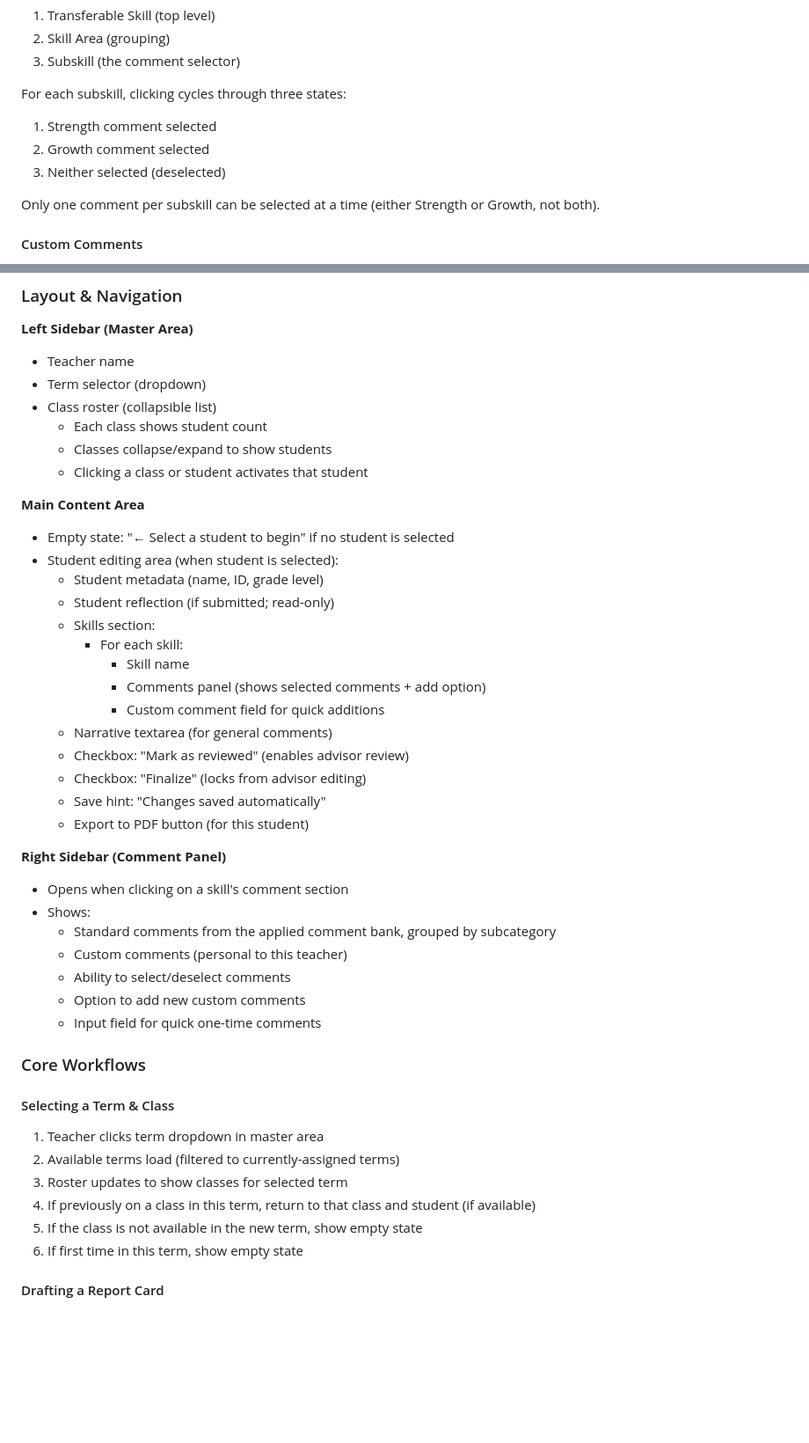
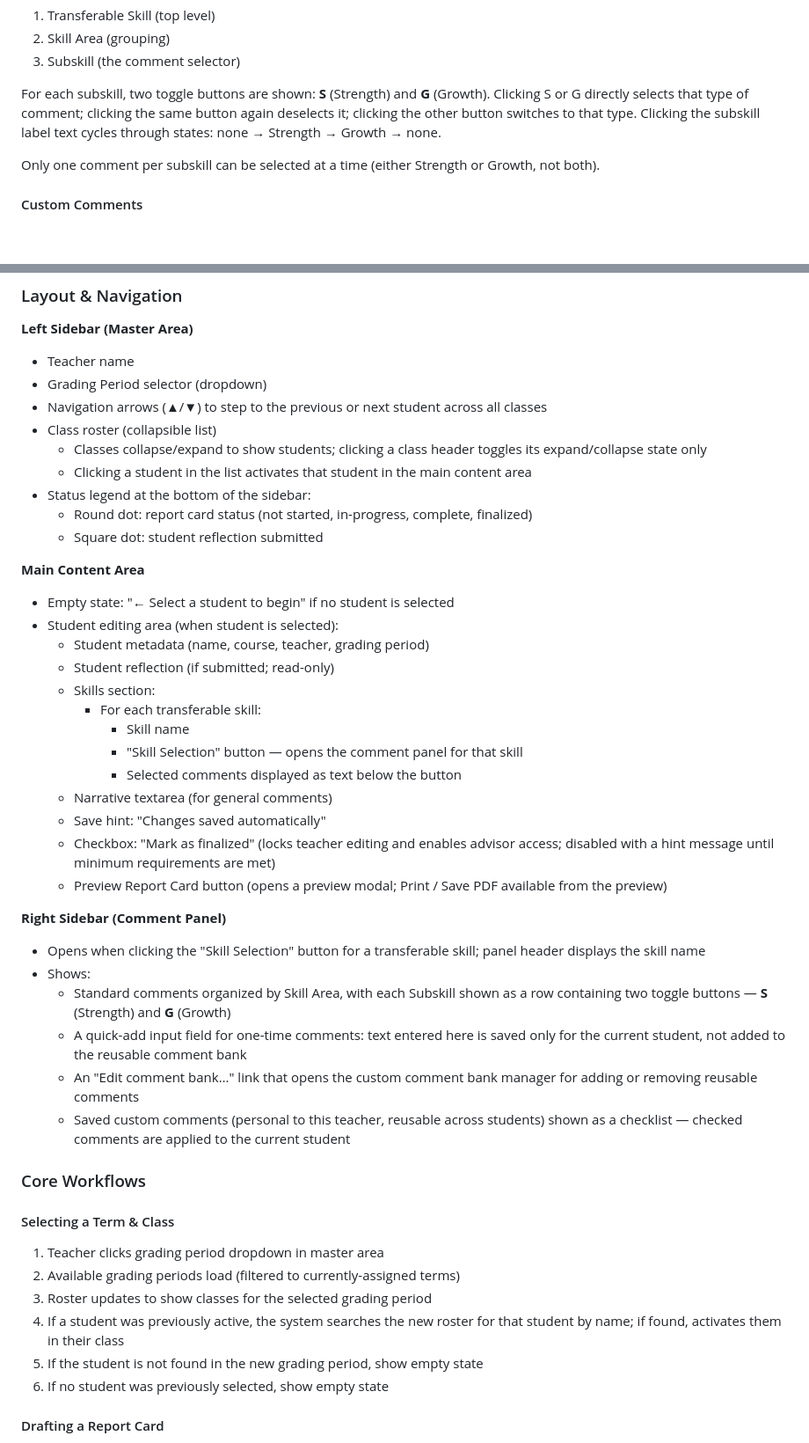
Before and after one commit to craigiest/reportcard, a Markdown page: docs/SYSTEM_SPECIFICATION.md, 2 parts joined by grey strips. Shown at 88% size. Drawn GitHub-style; blank space fills up the shorter version.

Commit message:
Correct Teacher Interface spec to match mockup-3a
Multiple sections of the Teacher Interface description did not match
the actual mockup. This commit fixes each inconsistency:

Left Sidebar:
- Rename "Term selector" label to "Grading Period selector" (matches UI)
- Add navigation arrows (▲/▼) for stepping between students
- Remove "Each class shows student count" (not implemented)
- Clarify class header click only toggles collapse/expand; only student
  clicks activate a student
- Add status legend (round dot = report card, square dot = reflection)

Main Content Area:
- Remove "Mark as reviewed" checkbox — this is the advisor's action,
  not the teacher's; the teacher only has "Mark as finalized"
- Fix checkbox label from "Finalize" to "Mark as finalized"
- Fix finalize description: locks teacher editing, enables advisor access
  (was incorrectly stated as "locks from advisor editing")
- Fix student metadata: remove ID/grade level, add course/teacher/period
- Remove per-skill inline "Custom comment field" — the quick-add input
  lives inside the comment panel, not the main content area
- Fix button: "Export to PDF" → "Preview Report Card" (PDF via print
  dialog from the preview modal)
- Reorder: save hint appears before the finalize checkbox

Right Sidebar:
- Open trigger is the "Skill Selection" button, not a generic click
- Describe S/G toggle buttons per subskill explicitly
- Distinguish one-time student-level comments from reusable saved bank
  comments; add mention of "Edit comment bank…" link

Data Organization — Comment Banks:
- Replace "clicking cycles through three states" with accurate
  description of S/G toggle buttons and label-click cycling

Term-switching workflow:
- System finds the previously active student by name in the new roster
  (not "return to the same class")

https://claude.ai/code/session_016CX28RvpsehjtVpFBeuVdQ

```diff
--- a/docs/SYSTEM_SPECIFICATION.md
+++ b/docs/SYSTEM_SPECIFICATION.md
@@ -156,10 +156,7 @@ When teachers select comments in the interface, they see them organized by:
 2. Skill Area (grouping)
 3. Subskill (the comment selector)
 
-For each subskill, clicking cycles through three states:
-1. Strength comment selected
-2. Growth comment selected
-3. Neither selected (deselected)
+For each subskill, two toggle buttons are shown: **S** (Strength) and **G** (Growth). Clicking S or G directly selects that type of comment; clicking the same button again deselects it; clicking the other button switches to that type. Clicking the subskill label text cycles through states: none → Strength → Growth → none.
 
 Only one comment per subskill can be selected at a time (either Strength or Growth, not both).
 
@@ -192,47 +189,48 @@ Skills are derived from the comment bank structure. Each skill can have:
 
 **Left Sidebar (Master Area)**
 - Teacher name
-- Term selector (dropdown)
+- Grading Period selector (dropdown)
+- Navigation arrows (▲/▼) to step to the previous or next student across all classes
 - Class roster (collapsible list)
-  - Each class shows student count
-  - Classes collapse/expand to show students
-  - Clicking a class or student activates that student
+  - Classes collapse/expand to show students; clicking a class header toggles its expand/collapse state only
+  - Clicking a student in the list activates that student in the main content area
+- Status legend at the bottom of the sidebar:
+  - Round dot: report card status (not started, in-progress, complete, finalized)
+  - Square dot: student reflection submitted
 
 **Main Content Area**
 - Empty state: "← Select a student to begin" if no student is selected
 - Student editing area (when student is selected):
-  - Student metadata (name, ID, grade level)
+  - Student metadata (name, course, teacher, grading period)
   - Student reflection (if submitted; read-only)
   - Skills section:
-    - For each skill:
+    - For each transferable skill:
       - Skill name
-      - Comments panel (shows selected comments + add option)
-      - Custom comment field for quick additions
+      - "Skill Selection" button — opens the comment panel for that skill
+      - Selected comments displayed as text below the button
   - Narrative textarea (for general comments)
-  - Checkbox: "Mark as reviewed" (enables advisor review)
-  - Checkbox: "Finalize" (locks from advisor editing)
   - Save hint: "Changes saved automatically"
-  - Export to PDF button (for this student)
+  - Checkbox: "Mark as finalized" (locks teacher editing and enables advisor access; disabled with a hint message until minimum requirements are met)
+  - Preview Report Card button (opens a preview modal; Print / Save PDF available from the preview)
 
 **Right Sidebar (Comment Panel)**
-- Opens when clicking on a skill's comment section
+- Opens when clicking the "Skill Selection" button for a transferable skill; panel header displays the skill name
 - Shows:
-  - Standard comments from the applied comment bank, grouped by subcategory
-  - Custom comments (personal to this teacher)
-  - Ability to select/deselect comments
-  - Option to add new custom comments
-  - Input field for quick one-time comments
+  - Standard comments organized by Skill Area, with each Subskill shown as a row containing two toggle buttons — **S** (Strength) and **G** (Growth)
+  - A quick-add input field for one-time comments: text entered here is saved only for the current student, not added to the reusable comment bank
+  - An "Edit comment bank…" link that opens the custom comment bank manager for adding or removing reusable comments
+  - Saved custom comments (personal to this teacher, reusable across students) shown as a checklist — checked comments are applied to the current student
 
 ### Core Workflows
 
 #### Selecting a Term & Class
 
-1. Teacher clicks term dropdown in master area
-2. Available terms load (filtered to currently-assigned terms)
-3. Roster updates to show classes for selected term
-4. If previously on a class in this term, return to that class and student (if available)
-5. If the class is not available in the new term, show empty state
-6. If first time in this term, show empty state
+1. Teacher clicks grading period dropdown in master area
+2. Available grading periods load (filtered to currently-assigned terms)
+3. Roster updates to show classes for the selected grading period
+4. If a student was previously active, the system searches the new roster for that student by name; if found, activates them in their class
+5. If the student is not found in the new grading period, show empty state
+6. If no student was previously selected, show empty state
 
 #### Drafting a Report Card
 
```
Also changed, not shown: other parts of docs/SYSTEM_SPECIFICATION.md (+5 -5 lines).
